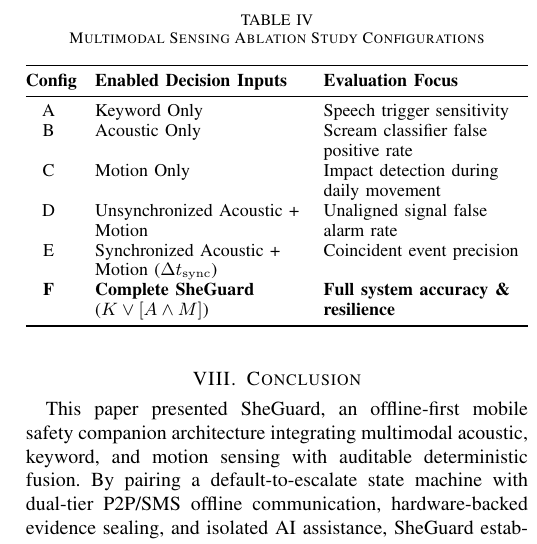
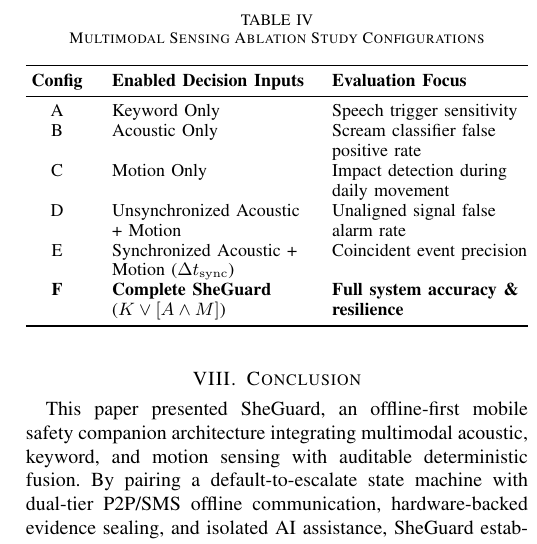
Before and after one commit to Zayn329/SheGuard_Research, a LaTeX paper (main.tex): part of one column of page 7 of 7, cut so that both start at the same text. Compiled offline with pdfLaTeX.

Commit message:
Compile main.tex into main.pdf and update table layouts
Co-authored-by: google-labs-jules[bot] <161369871+google-labs-jules[bot]@users.noreply.github.com>

```diff
--- a/main.tex
+++ b/main.tex
@@ -329,7 +329,7 @@
 \label{tab:ablation}
 \centering
 \small
-\begin{tabularx}{\columnwidth}{@{}>{\centering\arraybackslash}p{0.8cm}>{\raggedright\arraybackslash}X>{\raggedright\arraybackslash}X@{}}
+\begin{tabularx}{\columnwidth}{@{}>{\centering\arraybackslash}p{1.1cm}>{\raggedright\arraybackslash}X>{\raggedright\arraybackslash}X@{}}
 \toprule
 \textbf{Config} & \textbf{Enabled Decision Inputs} & \textbf{Evaluation Focus} \\
 \midrule
```
Also changed, not shown: 3 other files.
